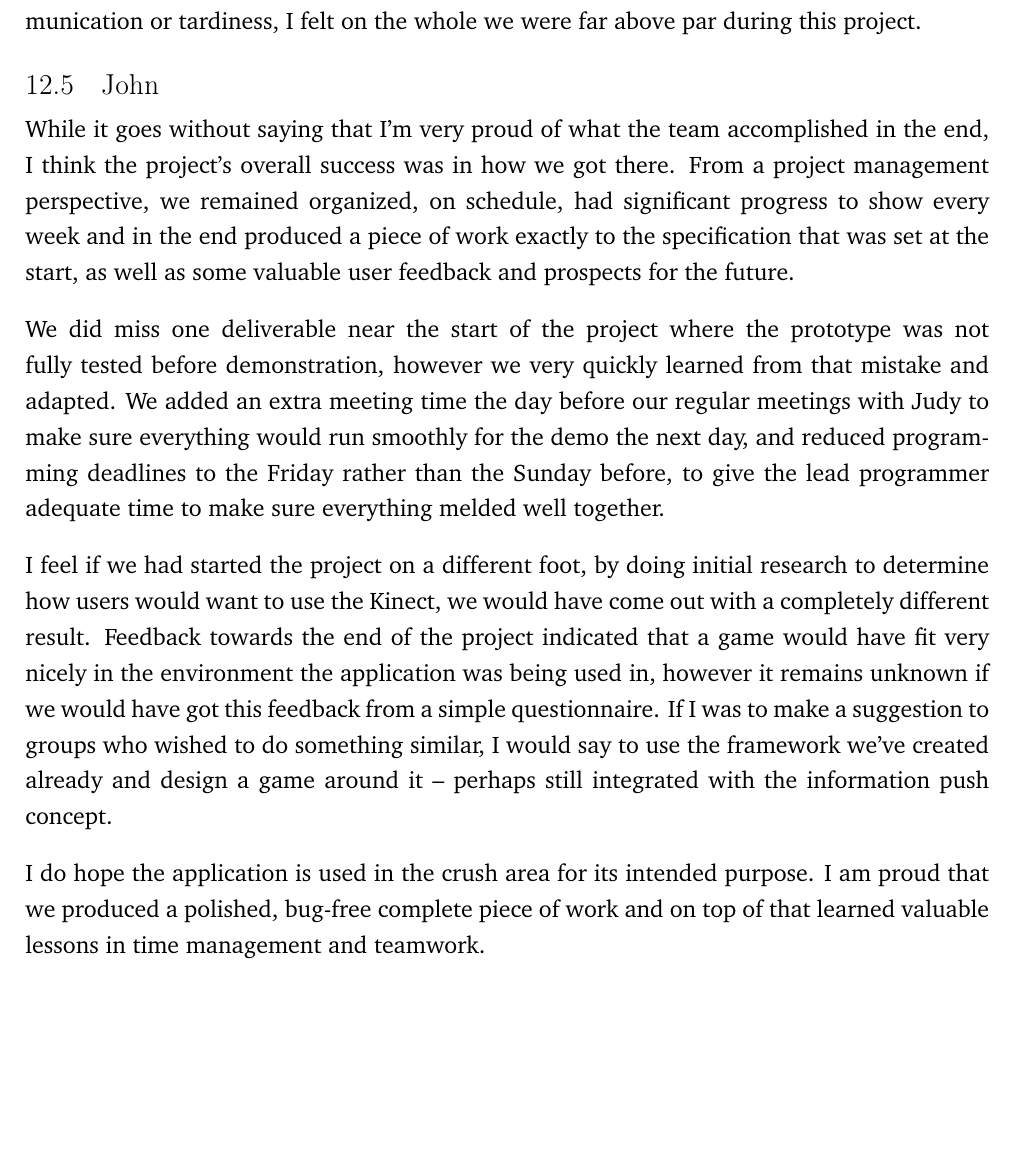
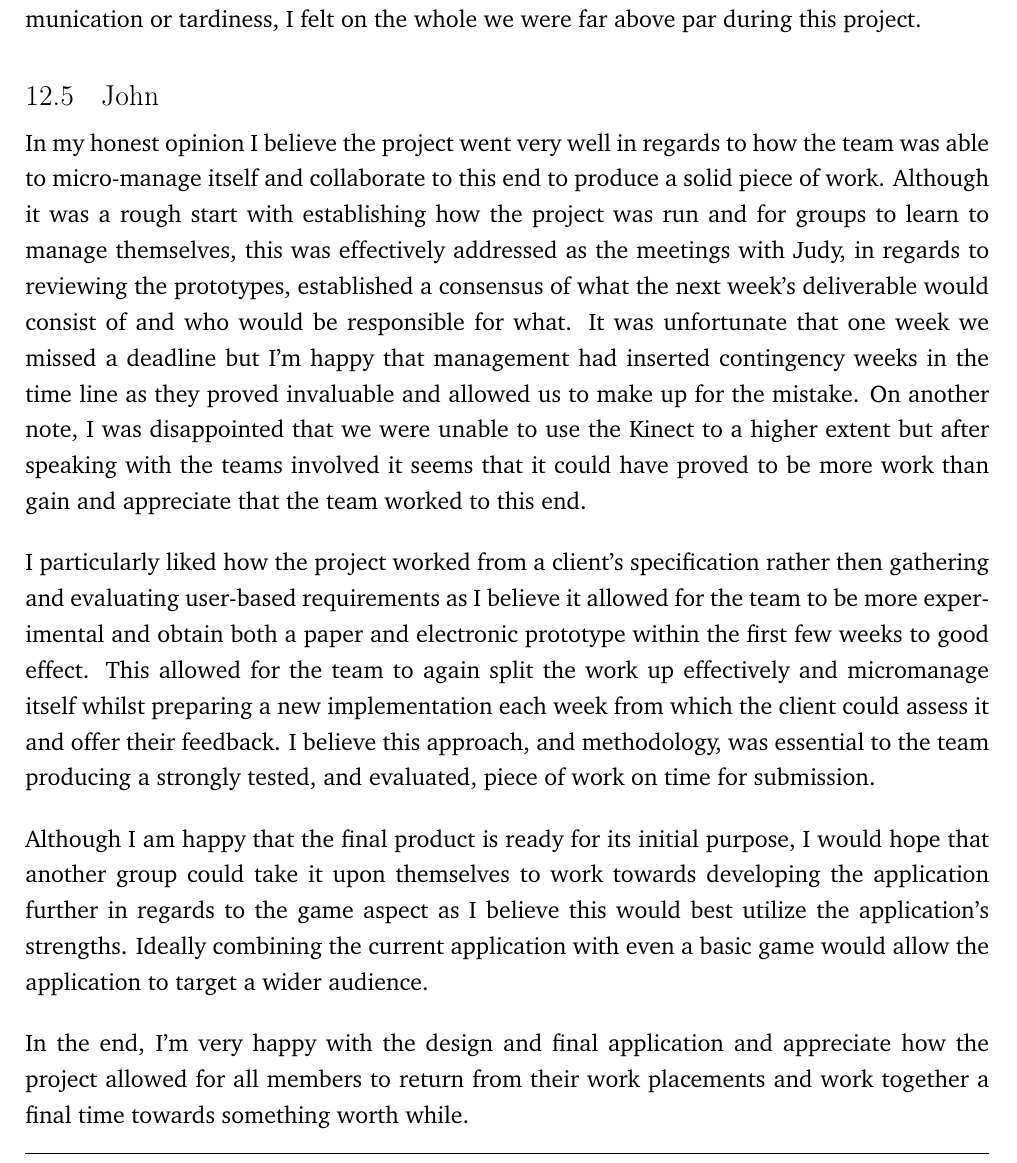
Before and after one commit to andrewdodd13/kinect-balloons, a LaTeX document (Documents/Report.tex, which reads Documents/Reflection-John.tex): part of page 64 of 82, cut so that both start at the same text, the shorter picture padded with empty space. Compiled offline with pdfLaTeX.

Commit message:
Actually added John's reflection section (oops!)

```diff
--- a/Documents/Reflection-John.tex
+++ b/Documents/Reflection-John.tex
@@ -1,8 +1,7 @@
+In my honest opinion I believe the project went very well in regards to how the team was able to micro-manage itself and collaborate to this end to produce a solid piece of work. Although it was a rough start with establishing how the project was run and for groups to learn to manage themselves, this was effectively addressed as the meetings with Judy, in regards to reviewing the prototypes, established a consensus of what the next week's deliverable would consist of and who would be responsible for what. It was unfortunate that one week we missed a deadline but I'm happy that management had inserted contingency weeks in the time line as they proved invaluable and allowed us to make up for the mistake. On another note, I was disappointed that we were unable to use the Kinect to a higher extent but after speaking with the teams involved it seems that it could have proved to be more work than gain and appreciate that the team worked to this end.
 
-While it goes without saying that I'm very proud of what the team accomplished in the end, I think the project's overall success was in how we got there. From a project management perspective, we remained organized, on schedule, had significant progress to show every week and in the end produced a piece of work exactly to the specification that was set at the start, as well as some valuable user feedback and prospects for the future.
+I particularly liked how the project worked from a client's specification rather then gathering and evaluating user-based requirements as I believe it allowed for the team to be more experimental and obtain both a paper and electronic prototype within the first few weeks to good effect. This allowed for the team to again split the work up effectively and micromanage itself whilst preparing a new implementation each week from which the client could assess it and offer their feedback. I believe this approach, and methodology, was essential to the team producing a strongly tested, and evaluated, piece of work on time for submission.
 
-We did miss one deliverable near the start of the project where the prototype was not fully tested before demonstration, however we very quickly learned from that mistake and adapted. We added an extra meeting time the day before our regular meetings with Judy to make sure everything would run smoothly for the demo the next day, and reduced programming deadlines to the Friday rather than the Sunday before, to give the lead programmer adequate time to make sure everything melded well together.
+Although I am happy that the final product is ready for its initial purpose, I would hope that another group could take it upon themselves to work towards developing the application further in regards to the game aspect as I believe this would best utilize the application's strengths. Ideally combining the current application with even a basic game would allow the application to target a wider audience.
 
-I feel if we had started the project on a different foot, by doing initial research to determine how users would want to use the Kinect, we would have come out with a completely different result. Feedback towards the end of the project indicated that a game would have fit very nicely in the environment the application was being used in, however it remains unknown if we would have got this feedback from a simple questionnaire. If I was to make a suggestion to groups who wished to do something similar, I would say to use the framework we've created already and design a game around it -- perhaps still integrated with the information push concept.
-
-I do hope the application is used in the crush area for its intended purpose. I am proud that we produced a polished, bug-free complete piece of work and on top of that learned valuable lessons in time management and teamwork.
+In the end, I'm very happy with the design and final application and appreciate how the project allowed for all members to return from their work placements and work together a final time towards something worth while.
```
